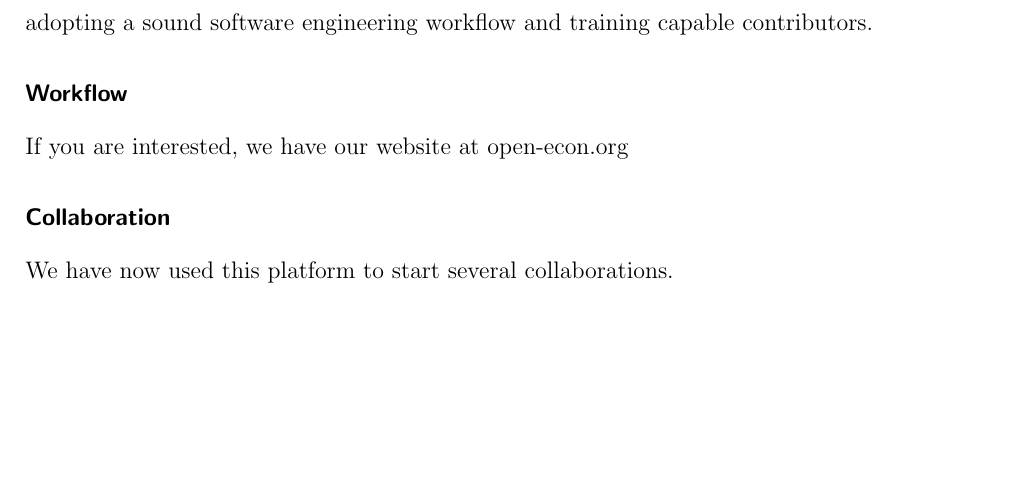
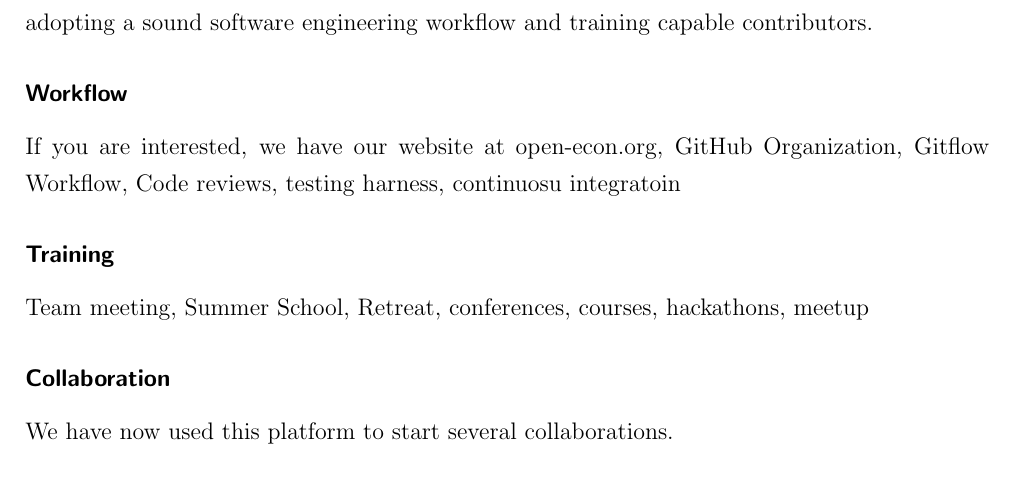
Before and after one commit to OpenSourceEconomics/ose-promotion, a LaTeX paper (paper/main.tex, which reads paper/sections/s-introduction.tex): part of page 4 of 6, cut so that both start at the same text, the shorter picture padded with empty space. Compiled offline with pdfLaTeX.

Commit message:
checking in data

```diff
--- a/paper/sections/s-introduction.tex
+++ b/paper/sections/s-introduction.tex
@@ -35,7 +35,11 @@ We created a pipeline for the analysis of these models.
 \subsubsection*{Workflow}
 
 
-If you are interested, we have our website at open-econ.org
+If you are interested, we have our website at open-econ.org, GitHub Organization, Gitflow Workflow, Code reviews, testing harness, continuosu integratoin
+
+\subsubsection*{Training} Team meeting, Summer School, Retreat, conferences, courses, hackathons, meetup
+
+
 
 
 %-------------------------------------------------------------------------------
```
Also changed, not shown: resources/hausdorff-funding-description.pdf (added), resources/tra-funding-clarification.pdf (added), resources/tra-funding-request.pdf (added), 4 other files.
